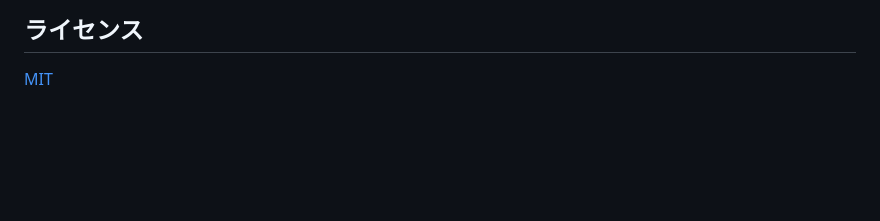
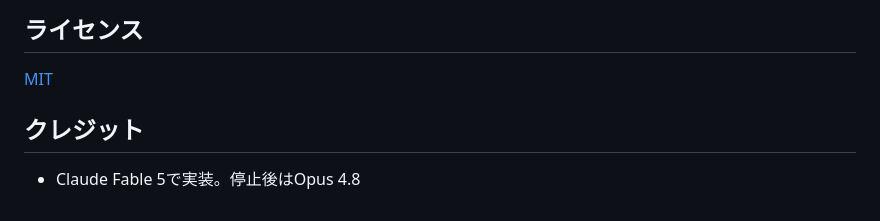
Before and after one commit to Fuku856/povo-manager, a Markdown page: README.md, the part around the change. Drawn GitHub-style; blank space fills up the shorter version.

Commit message:
README.md の更新

```diff
--- a/README.md
+++ b/README.md
@@ -85,3 +85,7 @@ GitHub Actions により、GitHub リリースを公開すると署名済み APK
 ## ライセンス
 
 [MIT](LICENSE)
+
+## クレジット
+
+- Claude Fable 5で実装。停止後はOpus 4.8
```
